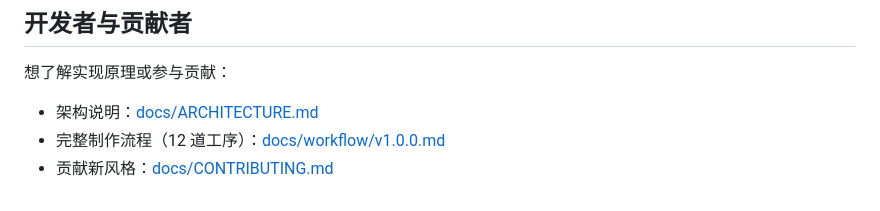
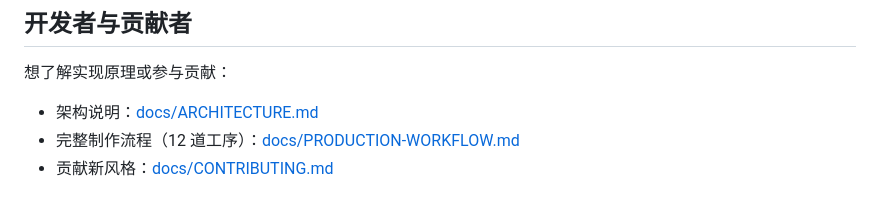
Before and after one commit to wukongnotnull/wukong-animation, a Markdown page: README.md, the part around the change. Rendered like a GitHub page.

```diff
--- a/README.md
+++ b/README.md
@@ -149,5 +149,5 @@ Claude 会带你走一遍完整的制作流程，在下面 8 个节点停下来
 想了解实现原理或参与贡献：
 
 - 架构说明：[docs/ARCHITECTURE.md](docs/ARCHITECTURE.md)
-- 完整制作流程（12 道工序）：[docs/workflow/v1.0.0.md](docs/workflow/v1.0.0.md)
+- 完整制作流程（12 道工序）：[docs/PRODUCTION-WORKFLOW.md](docs/PRODUCTION-WORKFLOW.md)
 - 贡献新风格：[docs/CONTRIBUTING.md](docs/CONTRIBUTING.md)
```
Also changed, not shown: docs/PRODUCTION-WORKFLOW.md (renamed from docs/workflow/v1.0.0.md, +3 -3 lines), 1 other file.
